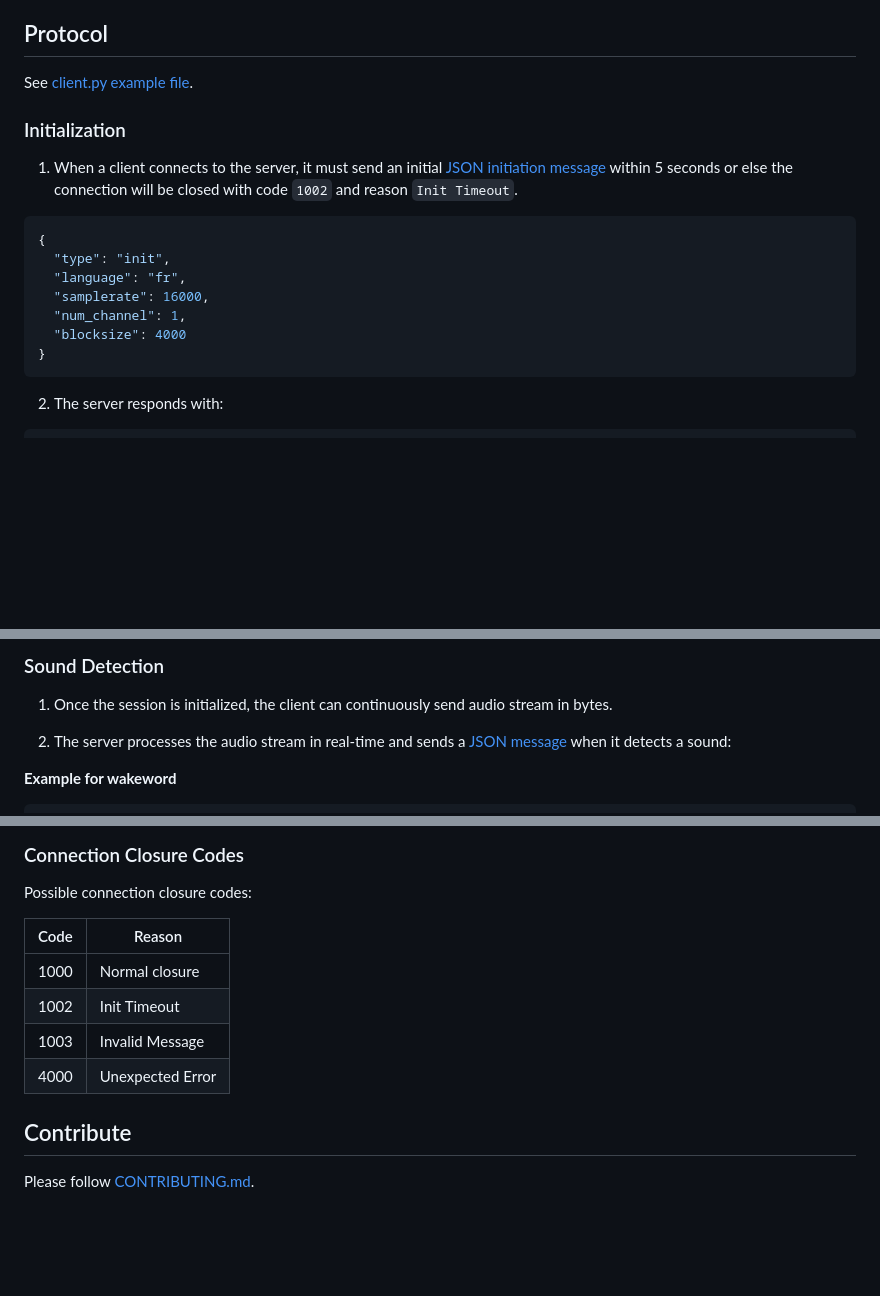
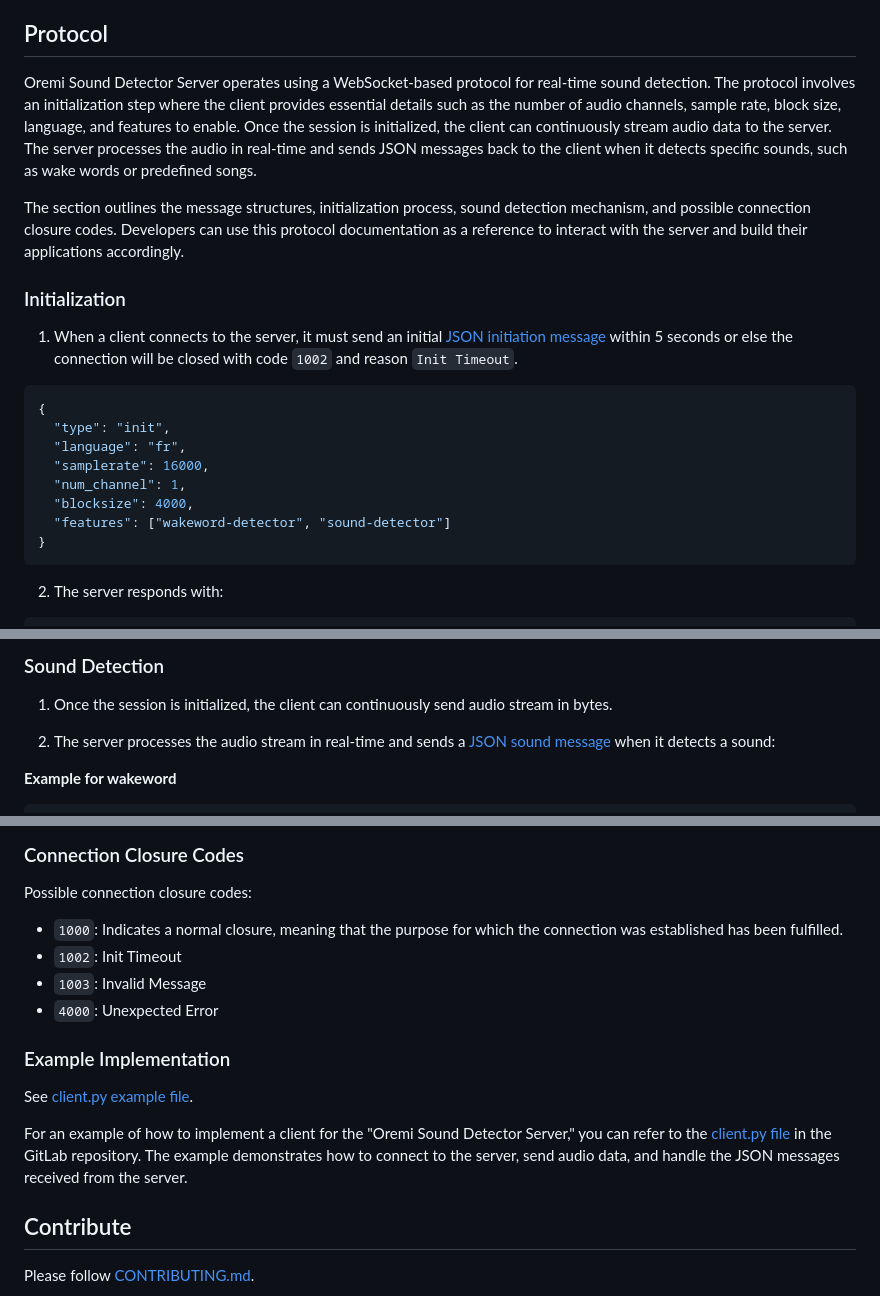
Before and after one commit to demsking/oremi-ohunerin, a Markdown page: README.md, 3 parts joined by grey strips. GitHub-like rendering; blank space fills up the shorter version.

Commit message:
Improve doc

````diff
--- a/README.md
+++ b/README.md
@@ -49,7 +49,19 @@ https://storage.googleapis.com/download.tensorflow.org/models/tflite/task_librar
 
 ## Protocol
 
-See [client.py example file](https://gitlab.com/demsking/oremi-sds/blob/main/client.py).
+Oremi Sound Detector Server operates using a WebSocket-based protocol for
+real-time sound detection. The protocol involves an initialization step where
+the client provides essential details such as the number of audio channels,
+sample rate, block size, language, and features to enable. Once the session is
+initialized, the client can continuously stream audio data to the server. The
+server processes the audio in real-time and sends JSON messages back to the
+client when it detects specific sounds, such as wake words or predefined
+songs.
+
+The section outlines the message structures, initialization process, sound
+detection mechanism, and possible connection closure codes. Developers can use
+this protocol documentation as a reference to interact with the server and
+build their applications accordingly.
 
 ### Initialization
 
@@ -64,7 +76,8 @@ See [client.py example file](https://gitlab.com/demsking/oremi-sds/blob/main/cli
     "language": "fr",
     "samplerate": 16000,
     "num_channel": 1,
-    "blocksize": 4000
+    "blocksize": 4000,
+    "features": ["wakeword-detector", "sound-detector"]
   }
   ```
 
@@ -87,7 +100,7 @@ seconds, the server will close the connection with code `1002` and reason
   stream in bytes.
 
 2. The server processes the audio stream in real-time and sends a
-  [JSON message](https://gitlab.com/demsking/oremi-sds/blob/main/schemas/DetectedSoundSchema.json)
+  [JSON sound message](https://gitlab.com/demsking/oremi-sds/blob/main/schemas/DetectedSoundSchema.json)
   when it detects a sound:
 
   **Example for wakeword**
@@ -116,12 +129,20 @@ seconds, the server will close the connection with code `1002` and reason
 
 Possible connection closure codes:
 
-| Code | Reason                                 |
-|------|----------------------------------------|
-| 1000 | Normal closure                         |
-| 1002 | Init Timeout                           |
-| 1003 | Invalid Message                        |
-| 4000 | Unexpected Error                       |
+- `1000`: Indicates a normal closure, meaning that the purpose for which the connection was established has been fulfilled.
+- `1002`: Init Timeout
+- `1003`: Invalid Message
+- `4000`: Unexpected Error
+
+### Example Implementation
+
+See [client.py example file](https://gitlab.com/demsking/oremi-sds/blob/main/client.py).
+
+For an example of how to implement a client for the "Oremi Sound Detector
+Server," you can refer to the [client.py file](https://gitlab.com/demsking/oremi-sds/blob/main/client.py)
+in the GitLab repository. The example demonstrates how to connect to the
+server, send audio data, and handle the JSON messages received from the
+server.
 
 ## Contribute
 
````
